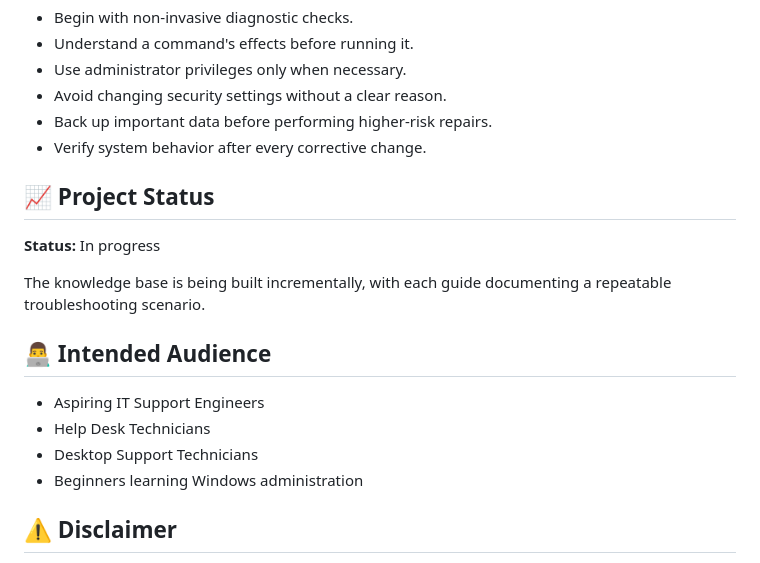
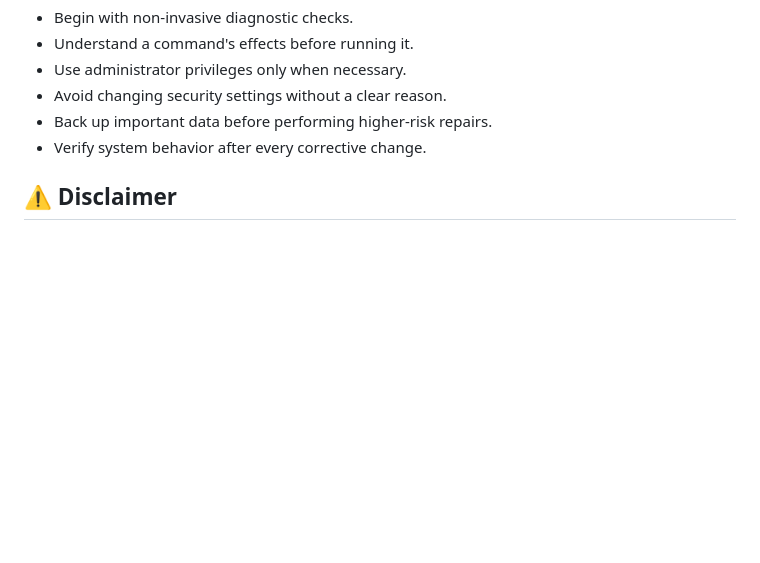
Before and after one commit to ManharanSingh/qa-automation-project, a Markdown page: IT-support/windows-troubleshooting-guide/README.md, the part around the change. GitHub-like rendering; blank space fills up the shorter version.

```diff
--- a/IT-support/windows-troubleshooting-guide/README.md
+++ b/IT-support/windows-troubleshooting-guide/README.md
@@ -88,19 +88,6 @@ Commands will be accompanied by explanations, diagnostic interpretations, and su
 - Back up important data before performing higher-risk repairs.
 - Verify system behavior after every corrective change.
 
-## 📈 Project Status
-
-**Status:** In progress
-
-The knowledge base is being built incrementally, with each guide documenting a repeatable troubleshooting scenario.
-
-## 👨‍💻 Intended Audience
-
-- Aspiring IT Support Engineers
-- Help Desk Technicians
-- Desktop Support Technicians
-- Beginners learning Windows administration
-
 ## ⚠️ Disclaimer
 
 This is an educational portfolio project. Procedures should be tested in a suitable environment before being used on production systems. Diagnostic results can vary depending on Windows version, configuration, permissions, and network environment.
```
